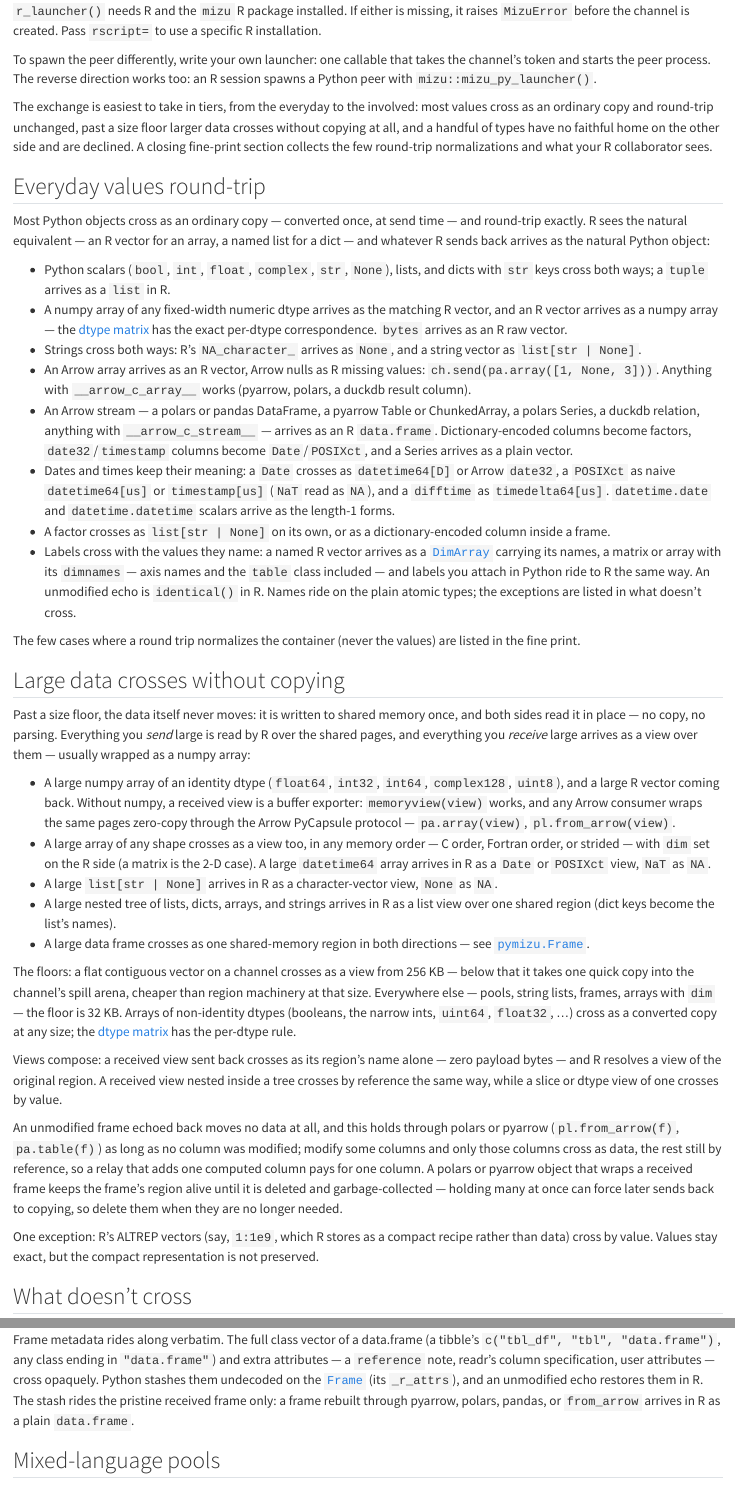
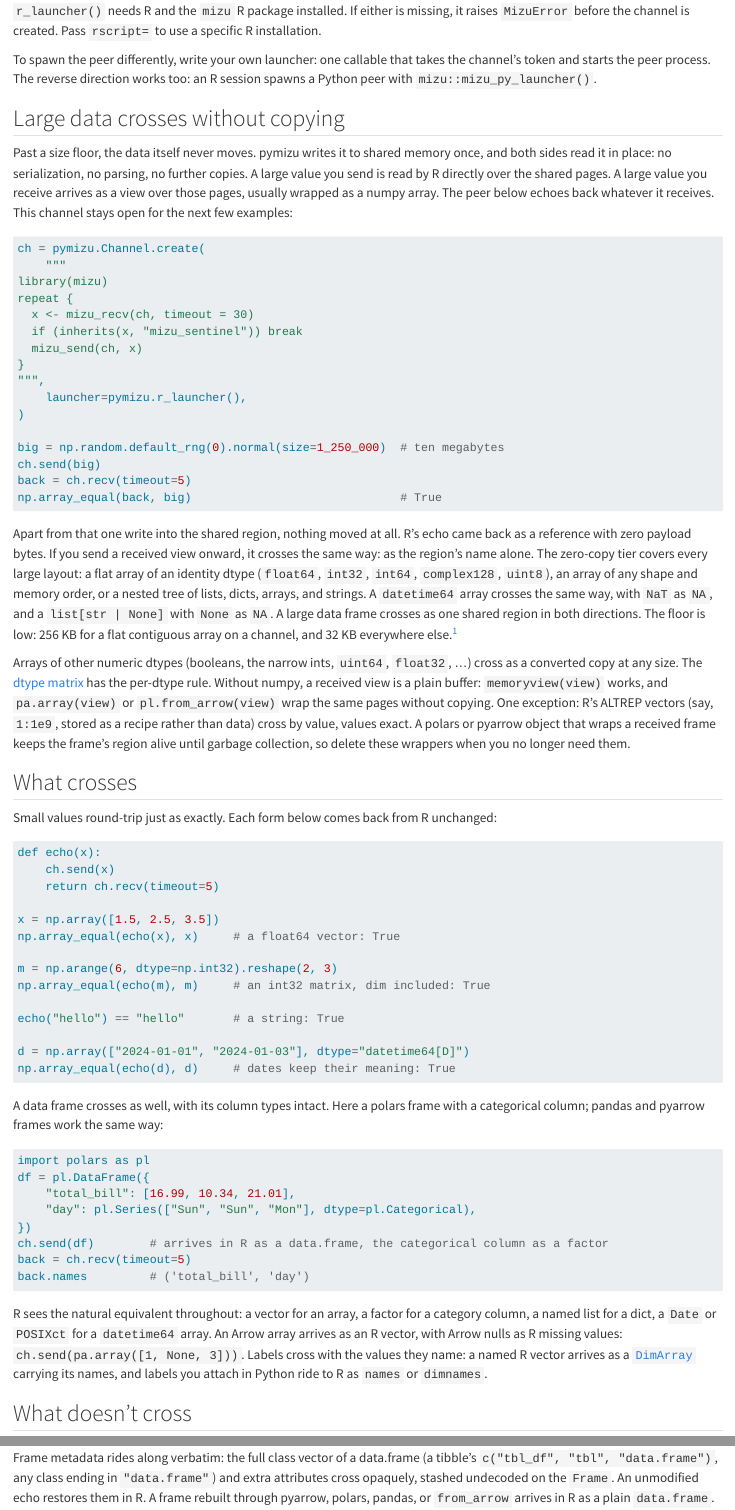
Before and after one commit to shikokuchuo/pymizu, a Quarto document (docs/user_guide/05-interop.qmd): the page in a window 1100 px wide, from 680 px down, and a second part further down, joined at a grey line. Rendered offline with R 4.5, knitr and Pandoc in place of Quarto, with nearby package versions.

Commit message:
Further work on interop docs

````diff
--- a/docs/user_guide/05-interop.qmd
+++ b/docs/user_guide/05-interop.qmd
@@ -16,0 +29 @@ import pymizu
+    launcher=pymizu.r_launcher(),
@@ -17,3 +37,20 @@ import pymizu
+`r_launcher()` needs R and the `mizu` R package installed.
+If either is missing, it raises `MizuError` before the channel is created.
+Pass `rscript=` to use a specific R installation.
+
+To spawn the peer differently, write your own launcher: one callable that takes the channel's token and starts the peer process.
+The reverse direction works too: an R session spawns a Python peer with `mizu::mizu_py_launcher()`.
+
+## Large data crosses without copying
+
+Past a size floor, the data itself never moves.
+pymizu writes it to shared memory once, and both sides read it in place: no serialization, no parsing, no further copies.
+A large value you send is read by R directly over the shared pages.
+A large value you receive arrives as a view over those pages, usually wrapped as a numpy array.
+The peer below echoes back whatever it receives.
+This channel stays open for the next few examples:
+
+```python
 ch = pymizu.Channel.create(
     """
 library(mizu)
@@ -26,3 +63,22 @@ repeat {
     launcher=pymizu.r_launcher(),
 )
 
+big = np.random.default_rng(0).normal(size=1_250_000)  # ten megabytes
+ch.send(big)
+back = ch.recv(timeout=5)
+np.array_equal(back, big)                              # True
+```
+
+Apart from that one write into the shared region, nothing moved at all.
+R's echo came back as a reference with zero payload bytes.
+If you send a received view onward, it crosses the same way: as the region's name alone.
+The zero-copy tier covers every large layout: a flat array of an identity dtype (`float64`, `int32`, `int64`, `complex128`, `uint8`), an array of any shape and memory order, or a nested tree of lists, dicts, arrays, and strings.
+A `datetime64` array crosses the same way, with `NaT` as `NA`, and a `list[str | None]` with `None` as `NA`.
+A large data frame crosses as one shared region in both directions.
+The floor is low: 256 KB for a flat contiguous array on a channel, and 32 KB everywhere else.[^byvalue]
+
+Arrays of other numeric dtypes (booleans, the narrow ints, `uint64`, `float32`, ...) cross as a converted copy at any size.
+The [dtype matrix](#the-dtype-matrix) has the per-dtype rule.
+Without numpy, a received view is a plain buffer: `memoryview(view)` works, and `pa.array(view)` or `pl.from_arrow(view)` wrap the same pages without copying.
+One exception: R's ALTREP vectors (say, `1:1e9`, stored as a recipe rather than data) cross by value, values exact.
+A polars or pyarrow object that wraps a received frame keeps the frame's region alive until garbage collection, so delete these wrappers when you no longer need them.
@@ -31,0 +90,45 @@ print(ch.recv(timeout=5))            # echoes back as a float64 array
+    A `POSIXct` timezone normalizes to UTC (the instant is exact), and `difftime` units normalize to seconds.
+    The bit patterns `-2147483648` (int32) and `-9223372036854775808` (int64) collide with R's own `NA` sentinels and read as `NA` in R.
+    A `uint64` past 2^53 crosses as `NA` with a warning at send.
+
+## What crosses
+
+Small values round-trip just as exactly.
+Each form below comes back from R unchanged:
+
+```python
+def echo(x):
+    ch.send(x)
+    return ch.recv(timeout=5)
+
+x = np.array([1.5, 2.5, 3.5])
+np.array_equal(echo(x), x)     # a float64 vector: True
+
+m = np.arange(6, dtype=np.int32).reshape(2, 3)
+np.array_equal(echo(m), m)     # an int32 matrix, dim included: True
+
+echo("hello") == "hello"       # a string: True
+
+d = np.array(["2024-01-01", "2024-01-03"], dtype="datetime64[D]")
+np.array_equal(echo(d), d)     # dates keep their meaning: True
+```
+
+A data frame crosses as well, with its column types intact.
+Here a polars frame with a categorical column; pandas and pyarrow frames work the same way:
+
+```python
+import polars as pl
+df = pl.DataFrame({
+    "total_bill": [16.99, 10.34, 21.01],
+    "day": pl.Series(["Sun", "Sun", "Mon"], dtype=pl.Categorical),
+})
+ch.send(df)        # arrives in R as a data.frame, the categorical column as a factor
+back = ch.recv(timeout=5)
+back.names         # ('total_bill', 'day')
+```
+
+R sees the natural equivalent throughout: a vector for an array, a factor for a category column, a named list for a dict, a `Date` or `POSIXct` for a `datetime64` array.
+An Arrow array arrives as an R vector, with Arrow nulls as R missing values: `ch.send(pa.array([1, None, 3]))`.
+Labels cross with the values they name: a named R vector arrives as a [`DimArray`](`pymizu.DimArray`) carrying its names, and labels you attach in Python ride to R as `names` or `dimnames`.
+
+## What doesn't cross
@@ -32,6 +151,3 @@ print(ch.recv(timeout=5))            # echoes back as a float64 array
 ch.close()
 ```
 
-`r_launcher()` needs R and the `mizu` R package installed.
-If either is missing, it raises `MizuError` before the channel is created.
-Pass `rscript=` to use a specific R installation.
@@ -38,56 +157 @@ Pass `rscript=` to use a specific R installation.
 
-To spawn the peer differently, write your own launcher: one callable that takes the channel's token and starts the peer process.
-The reverse direction works too: an R session spawns a Python peer with `mizu::mizu_py_launcher()`.
-
-The exchange is easiest to take in tiers, from the everyday to the involved: most values cross as an ordinary copy and round-trip unchanged, past a size floor larger data crosses without copying at all, and a handful of types have no faithful home on the other side and are declined.
-A closing fine-print section collects the few round-trip normalizations and what your R collaborator sees.
-
-## Everyday values round-trip
-
-Most Python objects cross as an ordinary copy — converted once, at send time — and round-trip exactly.
-R sees the natural equivalent — an R vector for an array, a named list for a dict — and whatever R sends back arrives as the natural Python object:
-
-- Python scalars (`bool`, `int`, `float`, `complex`, `str`, `None`), lists, and dicts with `str` keys cross both ways; a `tuple` arrives as a `list` in R.
-- A numpy array of any fixed-width numeric dtype arrives as the matching R vector, and an R vector arrives as a numpy array — the [dtype matrix](#the-dtype-matrix) has the exact per-dtype correspondence.
-  `bytes` arrives as an R raw vector.
-- Strings cross both ways: R's `NA_character_` arrives as `None`, and a string vector as `list[str | None]`.
-- An Arrow array arrives as an R vector, Arrow nulls as R missing values: `ch.send(pa.array([1, None, 3]))`.
-  Anything with `__arrow_c_array__` works (pyarrow, polars, a duckdb result column).
-- An Arrow stream — a polars or pandas DataFrame, a pyarrow Table or ChunkedArray, a polars Series, a duckdb relation, anything with `__arrow_c_stream__` — arrives as an R `data.frame`.
-  Dictionary-encoded columns become factors, `date32`/`timestamp` columns become `Date`/`POSIXct`, and a Series arrives as a plain vector.
-- Dates and times keep their meaning: a `Date` crosses as `datetime64[D]` or Arrow `date32`, a `POSIXct` as naive `datetime64[us]` or `timestamp[us]` (`NaT` read as `NA`), and a `difftime` as `timedelta64[us]`.
-  `datetime.date` and `datetime.datetime` scalars arrive as the length-1 forms.
-- A factor crosses as `list[str | None]` on its own, or as a dictionary-encoded column inside a frame.
-- Labels cross with the values they name: a named R vector arrives as a [`DimArray`](`pymizu.DimArray`) carrying its names, a matrix or array with its `dimnames` — axis names and the `table` class included — and labels you attach in Python ride to R the same way.
-  An unmodified echo is `identical()` in R.
-  Names ride on the plain atomic types; the exceptions are listed in what doesn't cross.
-
-The few cases where a round trip normalizes the container (never the values) are listed in the fine print.
-
-## Large data crosses without copying
-
-Past a size floor, the data itself never moves: it is written to shared memory once, and both sides read it in place — no copy, no parsing.
-Everything you *send* large is read by R over the shared pages, and everything you *receive* large arrives as a view over them — usually wrapped as a numpy array:
-
-- A large numpy array of an identity dtype (`float64`, `int32`, `int64`, `complex128`, `uint8`), and a large R vector coming back.
-  Without numpy, a received view is a buffer exporter: `memoryview(view)` works, and any Arrow consumer wraps the same pages zero-copy through the Arrow PyCapsule protocol — `pa.array(view)`, `pl.from_arrow(view)`.
-- A large array of any shape crosses as a view too, in any memory order — C order, Fortran order, or strided — with `dim` set on the R side (a matrix is the 2-D case).
-  A large `datetime64` array arrives in R as a `Date` or `POSIXct` view, `NaT` as `NA`.
-- A large `list[str | None]` arrives in R as a character-vector view, `None` as `NA`.
-- A large nested tree of lists, dicts, arrays, and strings arrives in R as a list view over one shared region (dict keys become the list's names).
-- A large data frame crosses as one shared-memory region in both directions — see [`pymizu.Frame`](#pymizu.frame).
-
-The floors: a flat contiguous vector on a channel crosses as a view from 256 KB — below that it takes one quick copy into the channel's spill arena, cheaper than region machinery at that size.
-Everywhere else — pools, string lists, frames, arrays with `dim` — the floor is 32 KB.
-Arrays of non-identity dtypes (booleans, the narrow ints, `uint64`, `float32`, ...) cross as a converted copy at any size; the [dtype matrix](#the-dtype-matrix) has the per-dtype rule.
-
-Views compose: a received view sent back crosses as its region's name alone — zero payload bytes — and R resolves a view of the original region.
-A received view nested inside a tree crosses by reference the same way, while a slice or dtype view of one crosses by value.
-
-An unmodified frame echoed back moves no data at all, and this holds through polars or pyarrow (`pl.from_arrow(f)`, `pa.table(f)`) as long as no column was modified; modify some columns and only those columns cross as data, the rest still by reference, so a relay that adds one computed column pays for one column.
-A polars or pyarrow object that wraps a received frame keeps the frame's region alive until it is deleted and garbage-collected — holding many at once can force later sends back to copying, so delete them when they are no longer needed.
-
-One exception: R's ALTREP vectors (say, `1:1e9`, which R stores as a compact recipe rather than data) cross by value.
-Values stay exact, but the compact representation is not preserved.
-
-## What doesn't cross
@@ -136,8 +174,7 @@ If the other side is too old to read shared-memory frames, the frame crosses as
 
-Frame metadata rides along verbatim.
-The full class vector of a data.frame (a tibble's `c("tbl_df", "tbl", "data.frame")`, any class ending in `"data.frame"`) and extra attributes — a `reference` note, readr's column specification, user attributes — cross opaquely.
-Python stashes them undecoded on the [`Frame`](`pymizu.Frame`) (its `_r_attrs`), and an unmodified echo restores them in R.
-The stash rides the pristine received frame only: a frame rebuilt through pyarrow, polars, pandas, or `from_arrow` arrives in R as a plain `data.frame`.
+Frame metadata rides along verbatim: the full class vector of a data.frame (a tibble's `c("tbl_df", "tbl", "data.frame")`, any class ending in `"data.frame"`) and extra attributes cross opaquely, stashed undecoded on the `Frame`.
+An unmodified echo restores them in R.
+A frame rebuilt through pyarrow, polars, pandas, or `from_arrow` arrives in R as a plain `data.frame`.
 
 ## Mixed-language pools
 
````
Also changed, not shown: docs/user_guide/05-interop.qmd (118 more changed lines).
